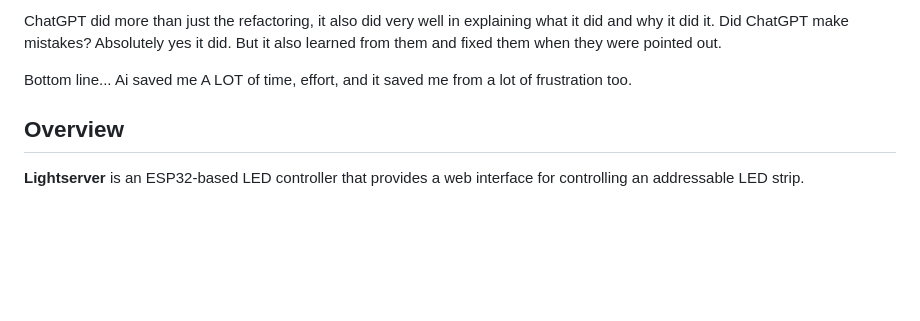
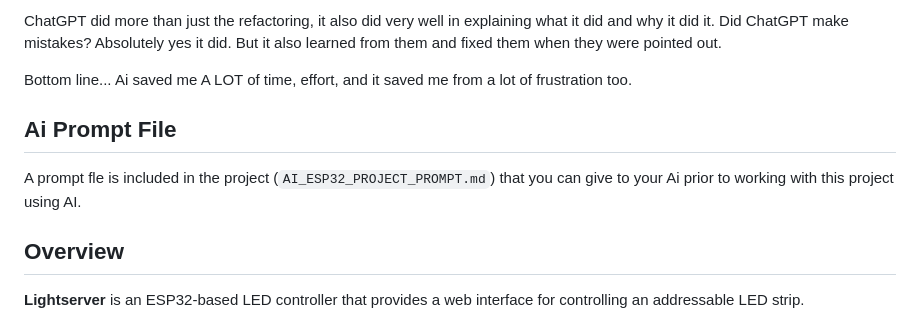
Before and after one commit to jxmot/lightserver, a Markdown page: README.md, the part around the change. Rendered like a GitHub page; blank space fills up the shorter version.

Commit message:
doc update, added AI_ESP32_PROJECT_PROMPT.md

```diff
--- a/README.md
+++ b/README.md
@@ -15,6 +15,10 @@ I feel that was the right move. What ChatGPT did for me was take what I had and
 ChatGPT did more than just the refactoring, it also did very well in explaining what it did and why it did it. Did ChatGPT make mistakes? Absolutely yes it did. But it also learned from them and fixed them when they were pointed out.
 
 Bottom line... Ai saved me A LOT of time, effort, and it saved me from a lot of frustration too.
+
+## Ai Prompt File
+
+A prompt fle is included in the project (`AI_ESP32_PROJECT_PROMPT.md`) that you can give to your Ai prior to working with this project using AI.
 
 ## Overview
 
```
Also changed, not shown: AI_ESP32_PROJECT_PROMPT.md (added, +259 -0 lines).
